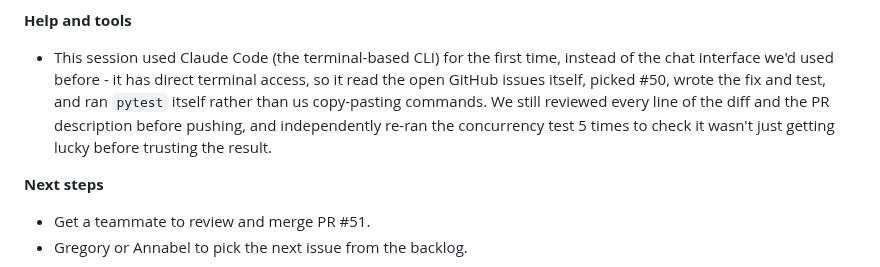
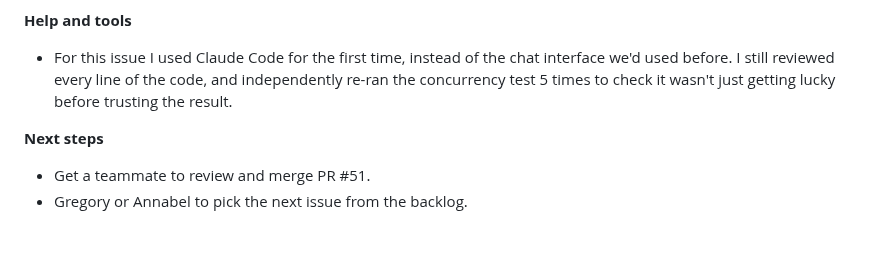
Before and after one commit to cs403bkk-2026/spacey, a Markdown page: STARTUP_LOG.md, the part around the change. GitHub-like rendering; blank space fills up the shorter version.

Commit message:
Tweak Day 6 log wording on Help and tools

```diff
--- a/STARTUP_LOG.md
+++ b/STARTUP_LOG.md
@@ -442,7 +442,7 @@ copy-pasting the same four queries into a second route.
 - Remaining open issues: consistent error shapes, list all bookings (not per space), require a member name, capacity validation, input validation, update a space, GET /spaces/<id>, ownership checks on cancel/unlock, env var docs, README update, homepage space list.
 
 **Help and tools**
-- This session used Claude Code (the terminal-based CLI) for the first time, instead of the chat interface we'd used before - it has direct terminal access, so it read the open GitHub issues itself, picked #50, wrote the fix and test, and ran `pytest` itself rather than us copy-pasting commands. We still reviewed every line of the diff and the PR description before pushing, and independently re-ran the concurrency test 5 times to check it wasn't just getting lucky before trusting the result.
+- For this issue I used Claude Code for the first time, instead of the chat interface we'd used before. I still reviewed every line of the code, and independently re-ran the concurrency test 5 times to check it wasn't just getting lucky before trusting the result.
 
 **Next steps**
 - Get a teammate to review and merge PR #51.
```
